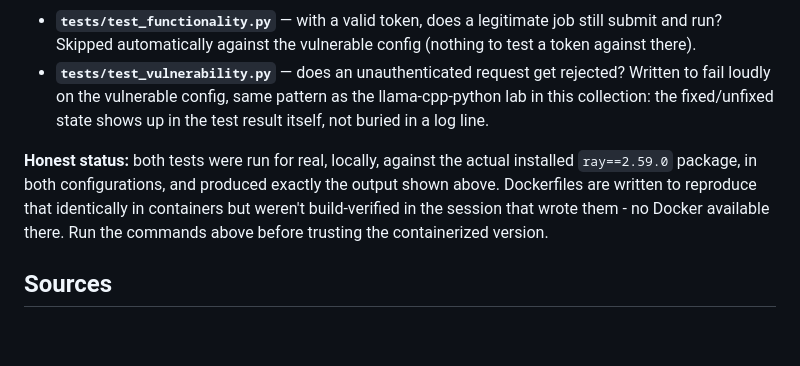
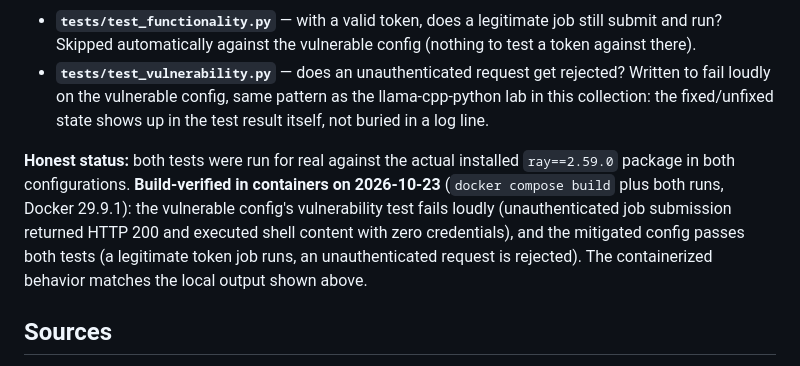
Before and after one commit to ghostintheprompt/cve_lab, a Markdown page: ray-cve-2025-62593/README.md, the part around the change. Rendered like a GitHub page; blank space fills up the shorter version.

```diff
--- a/ray-cve-2025-62593/README.md
+++ b/ray-cve-2025-62593/README.md
@@ -60,7 +60,7 @@ docker compose run --rm mitigated    # RAY_AUTH_MODE=token - both tests PASS
 - **`tests/test_functionality.py`** — with a valid token, does a legitimate job still submit and run? Skipped automatically against the vulnerable config (nothing to test a token against there).
 - **`tests/test_vulnerability.py`** — does an unauthenticated request get rejected? Written to fail loudly on the vulnerable config, same pattern as the llama-cpp-python lab in this collection: the fixed/unfixed state shows up in the test result itself, not buried in a log line.
 
-**Honest status:** both tests were run for real, locally, against the actual installed `ray==2.59.0` package, in both configurations, and produced exactly the output shown above. Dockerfiles are written to reproduce that identically in containers but weren't build-verified in the session that wrote them - no Docker available there. Run the commands above before trusting the containerized version.
+**Honest status:** both tests were run for real against the actual installed `ray==2.59.0` package in both configurations. **Build-verified in containers on 2026-10-23** (`docker compose build` plus both runs, Docker 29.9.1): the vulnerable config's vulnerability test fails loudly (unauthenticated job submission returned HTTP 200 and executed shell content with zero credentials), and the mitigated config passes both tests (a legitimate token job runs, an unauthenticated request is rejected). The containerized behavior matches the local output shown above.
 
 ## Sources
 
```
Also changed, not shown: llama-cpp-python-cve-2024-34359/README.md (+1 -1 lines).
